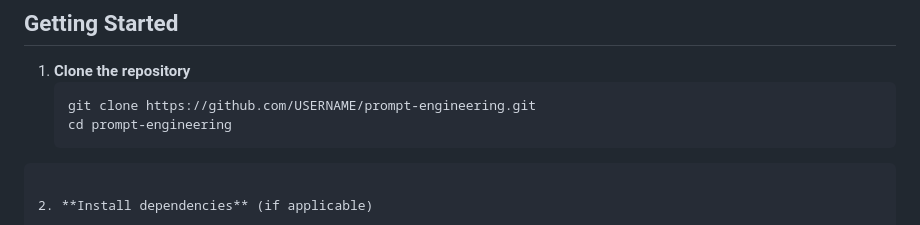
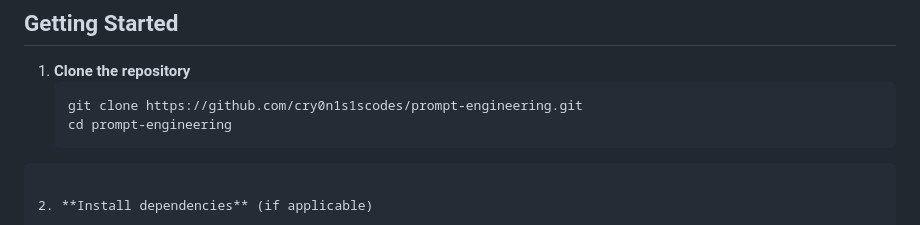
Before and after one commit to cry0n1s1scodes/Prompt-Engineering, a Markdown page: README.md, the part around the change. GitHub-like rendering.

Commit message:
fix username

`````diff
--- a/README.md
+++ b/README.md
@@ -34,7 +34,7 @@
 
 1. **Clone the repository**
    ```bash
-   git clone https://github.com/USERNAME/prompt-engineering.git
+   git clone https://github.com/cry0n1s1scodes/prompt-engineering.git
    cd prompt-engineering
 ````
 
`````
